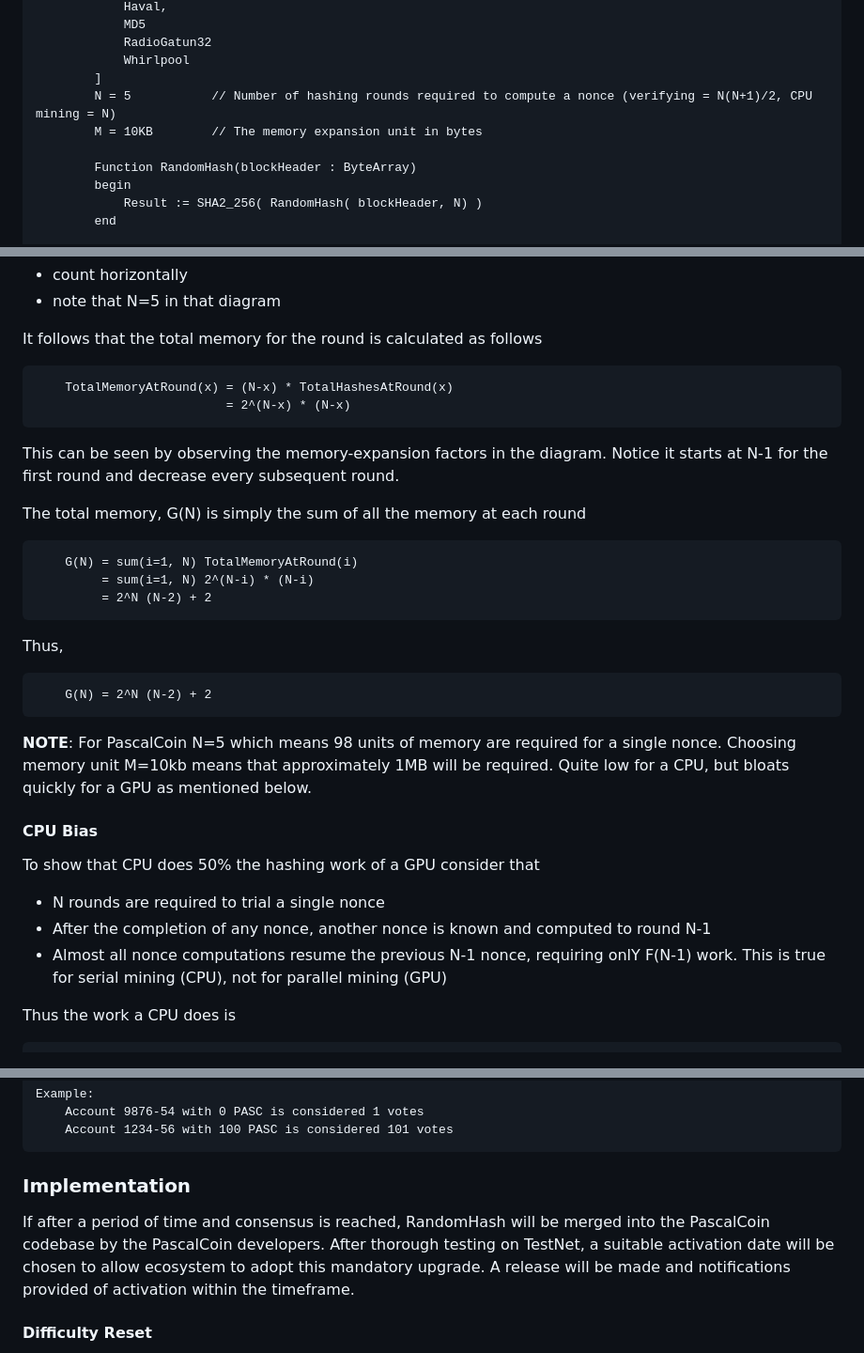
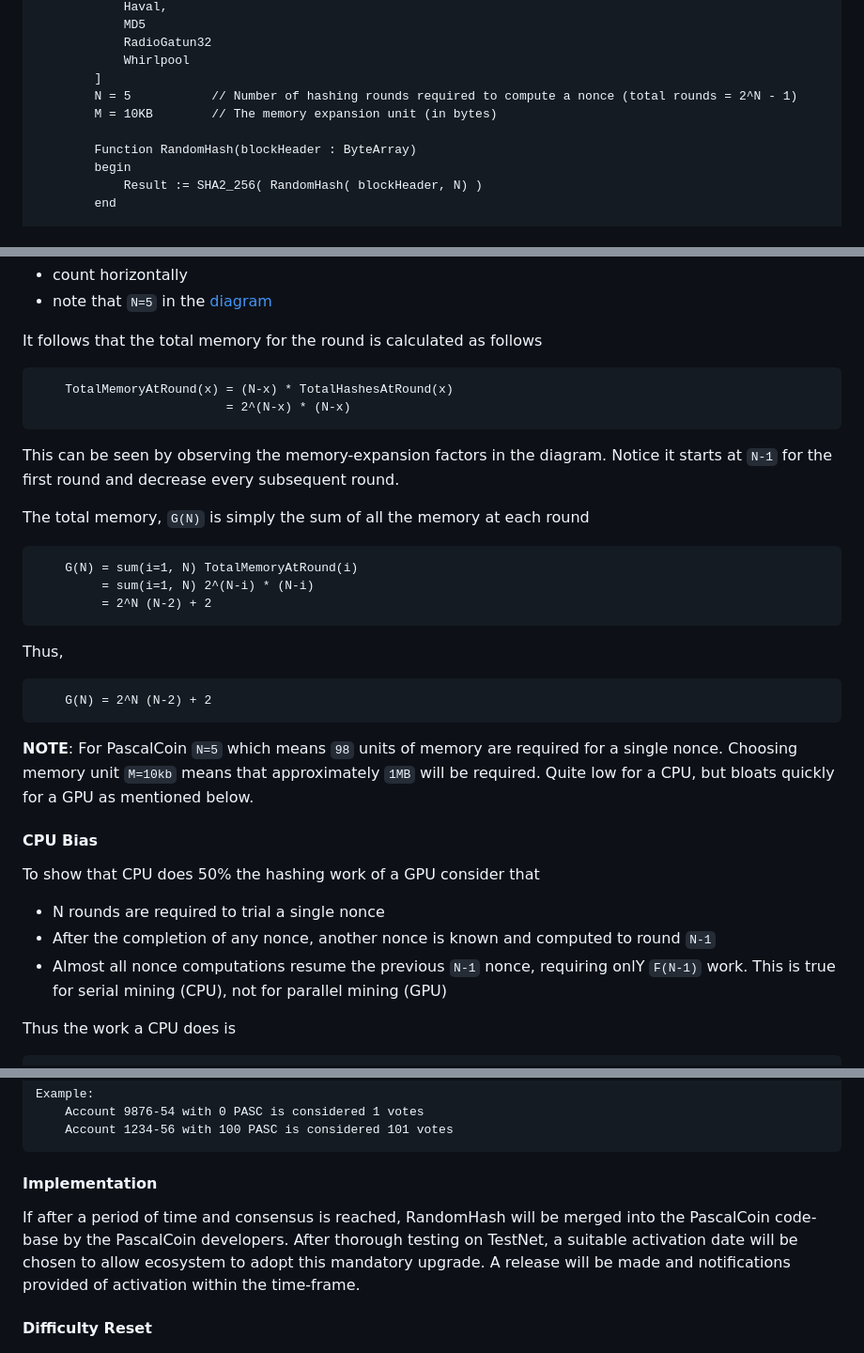
Before and after one commit to PascalCoinDev/PascalCoin, a Markdown page: PIP/PIP-0009.md, 3 parts joined by grey strips. Shown at 94% size. GitHub-like rendering.

````diff
--- a/PIP/PIP-0009.md
+++ b/PIP/PIP-0009.md
@@ -71,8 +71,8 @@ A low-memory, GPU and ASIC-resistant hash algorithm called **Random Hash** is pr
             RadioGatun32
             Whirlpool
         ]
-        N = 5           // Number of hashing rounds required to compute a nonce (verifying = N(N+1)/2, CPU mining = N)
-        M = 10KB        // The memory expansion unit in bytes
+        N = 5           // Number of hashing rounds required to compute a nonce (total rounds = 2^N - 1)
+        M = 10KB        // The memory expansion unit (in bytes)
 
         Function RandomHash(blockHeader : ByteArray)
         begin
@@ -249,14 +249,14 @@
  - count horizontally
- - note that N=5 in that diagram
+ - note that ```N=5``` in the [diagram](#randomhash-design)
 
 It follows that the total memory for the round is calculated as follows
 ```
     TotalMemoryAtRound(x) = (N-x) * TotalHashesAtRound(x)
                           = 2^(N-x) * (N-x)
 ```
-This can be seen by observing the memory-expansion factors in the diagram. Notice it starts at N-1 for the first round and decrease every subsequent round.
+This can be seen by observing the memory-expansion factors in the diagram. Notice it starts at ```N-1``` for the first round and decrease every subsequent round.
 
-The total memory, G(N) is simply the sum of all the memory at each round
+The total memory, ```G(N)``` is simply the sum of all the memory at each round
 ```
     G(N) = sum(i=1, N) TotalMemoryAtRound(i)
          = sum(i=1, N) 2^(N-i) * (N-i)
@@ -268,14 +268,14 @@ Thus,
     G(N) = 2^N (N-2) + 2
 ```
 
-**NOTE**: For PascalCoin N=5 which means 98 units of memory are required for a single nonce. Choosing memory unit M=10kb means that approximately 1MB will be required. Quite low for a CPU, but bloats quickly for a GPU as mentioned below.
+**NOTE**: For PascalCoin ```N=5``` which means ```98``` units of memory are required for a single nonce. Choosing memory unit ```M=10kb``` means that approximately ```1MB``` will be required. Quite low for a CPU, but bloats quickly for a GPU as mentioned below.
 
 #### CPU Bias
 
 To show that CPU does 50% the hashing work of a GPU consider that
  - N rounds are required to trial a single nonce
- - After the completion of any nonce, another nonce is known and computed to round N-1
- - Almost all nonce computations resume the previous N-1 nonce, requiring onlY F(N-1) work. This is true for serial mining (CPU), not for parallel mining (GPU)
+ - After the completion of any nonce, another nonce is known and computed to round ```N-1```
+ - Almost all nonce computations resume the previous ```N-1``` nonce, requiring onlY ```F(N-1)``` work. This is true for serial mining (CPU), not for parallel mining (GPU)
 
 Thus the work a CPU does is
 
@@ -310,9 +310,9 @@ Since this is a significant change, the PascalCoin community will be asked to vo
         Account 9876-54 with 0 PASC is considered 1 votes
         Account 1234-56 with 100 PASC is considered 101 votes
 
-### Implementation
+#### Implementation
 
-If after a period of time and consensus is reached, RandomHash will be merged into the PascalCoin codebase by the PascalCoin developers. After thorough testing on TestNet, a suitable activation date will be chosen to allow ecosystem to adopt this mandatory upgrade. A release will be made and notifications provided of activation within the timeframe.
+If after a period of time and consensus is reached, RandomHash will be merged into the PascalCoin code-base by the PascalCoin developers. After thorough testing on TestNet, a suitable activation date will be chosen to allow ecosystem to adopt this mandatory upgrade. A release will be made and notifications provided of activation within the time-frame.
 
 #### Difficulty Reset
 
````
Also changed, not shown: other parts of PIP/PIP-0009.md (+23 -22 lines), PIP/resources/PIP-0009/randomhash.png.
